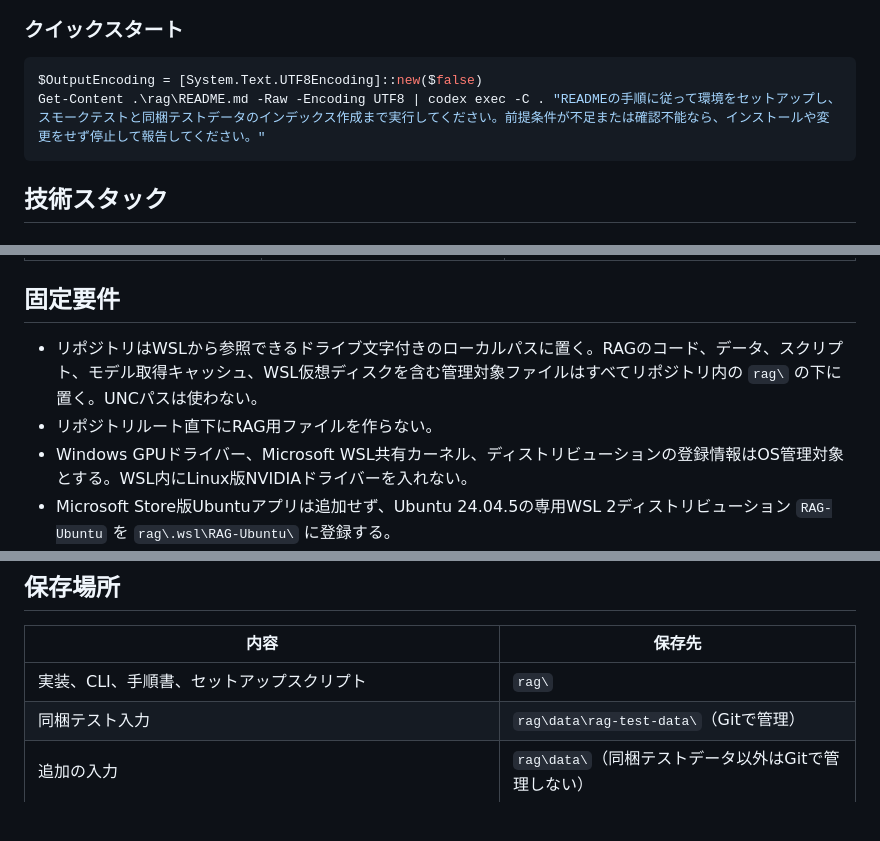
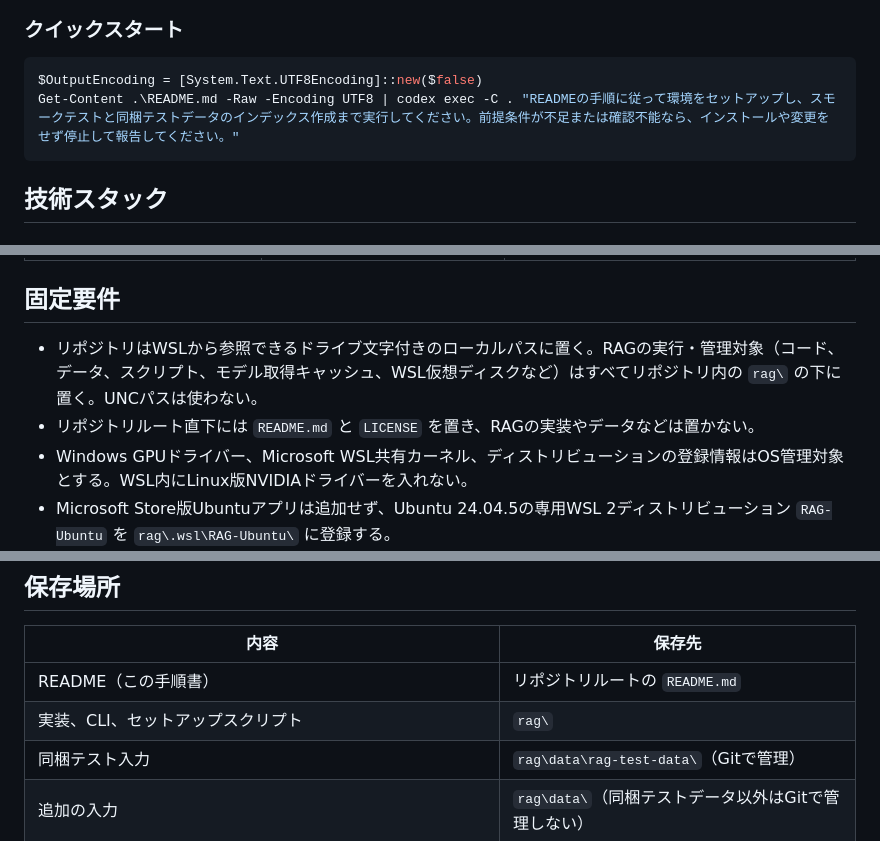
Before and after one commit to KEDARUMA/rag-poc, a Markdown page: README.md, 3 parts joined by grey strips. Drawn GitHub-style; blank space fills up the shorter version.

Commit message:
docs: READMEをリポジトリルートへ移動

````diff
--- a/rag/README.md
+++ b/README.md
@@ -9,7 +9,7 @@ RAG本体はUbuntu上で動き、Windows側ではWSL 2の構築と起動を行
 ### クイックスタート
 ```powershell
 $OutputEncoding = [System.Text.UTF8Encoding]::new($false)
-Get-Content .\rag\README.md -Raw -Encoding UTF8 | codex exec -C . "READMEの手順に従って環境をセットアップし、スモークテストと同梱テストデータのインデックス作成まで実行してください。前提条件が不足または確認不能なら、インストールや変更をせず停止して報告してください。"
+Get-Content .\README.md -Raw -Encoding UTF8 | codex exec -C . "READMEの手順に従って環境をセットアップし、スモークテストと同梱テストデータのインデックス作成まで実行してください。前提条件が不足または確認不能なら、インストールや変更をせず停止して報告してください。"
 ```
 
 ## 技術スタック
@@ -48,8 +48,8 @@ Get-Content .\rag\README.md -Raw -Encoding UTF8 | codex exec -C . "READMEの手
 
 ## 固定要件
 
-- リポジトリはWSLから参照できるドライブ文字付きのローカルパスに置く。RAGのコード、データ、スクリプト、モデル取得キャッシュ、WSL仮想ディスクを含む管理対象ファイルはすべてリポジトリ内の `rag\` の下に置く。UNCパスは使わない。
-- リポジトリルート直下にRAG用ファイルを作らない。
+- リポジトリはWSLから参照できるドライブ文字付きのローカルパスに置く。RAGの実行・管理対象（コード、データ、スクリプト、モデル取得キャッシュ、WSL仮想ディスクなど）はすべてリポジトリ内の `rag\` の下に置く。UNCパスは使わない。
+- リポジトリルート直下には `README.md` と `LICENSE` を置き、RAGの実装やデータなどは置かない。
 - Windows GPUドライバー、Microsoft WSL共有カーネル、ディストリビューションの登録情報はOS管理対象とする。WSL内にLinux版NVIDIAドライバーを入れない。
 - Microsoft Store版Ubuntuアプリは追加せず、Ubuntu 24.04.5の専用WSL 2ディストリビューション `RAG-Ubuntu` を `rag\.wsl\RAG-Ubuntu\` に登録する。
 - 既存の `Ubuntu` ディストリビューションは変更しない。
@@ -60,7 +60,8 @@ Get-Content .\rag\README.md -Raw -Encoding UTF8 | codex exec -C . "READMEの手
 
 | 内容 | 保存先 |
 | --- | --- |
-| 実装、CLI、手順書、セットアップスクリプト | `rag\` |
+| README（この手順書） | リポジトリルートの `README.md` |
+| 実装、CLI、セットアップスクリプト | `rag\` |
 | 同梱テスト入力 | `rag\data\rag-test-data\`（Gitで管理） |
 | 追加の入力 | `rag\data\`（同梱テストデータ以外はGitで管理しない） |
 | Ubuntuイメージとチェックサム | `rag\.bootstrap\` |
````
Also changed, not shown: other parts of README.md (+5 -5 lines).
